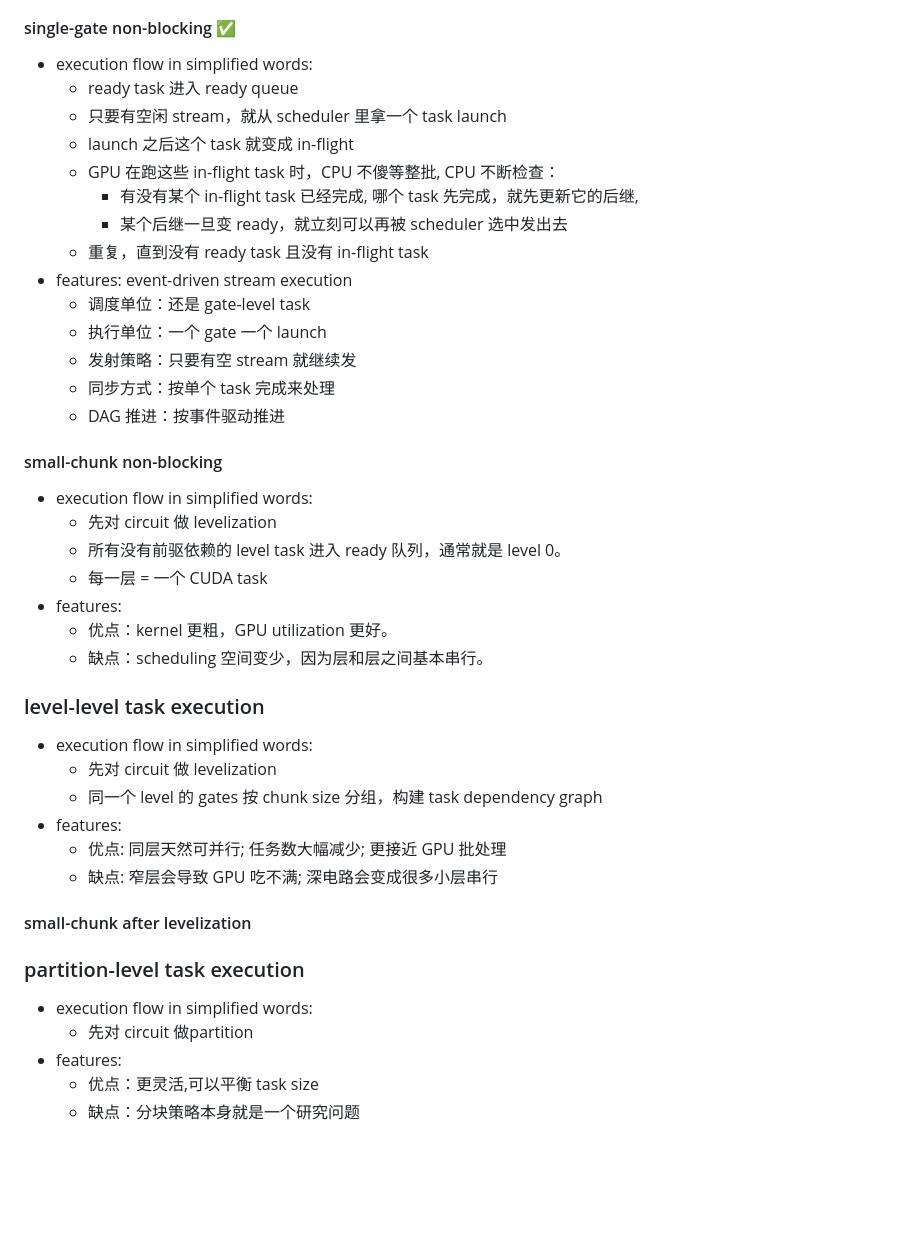
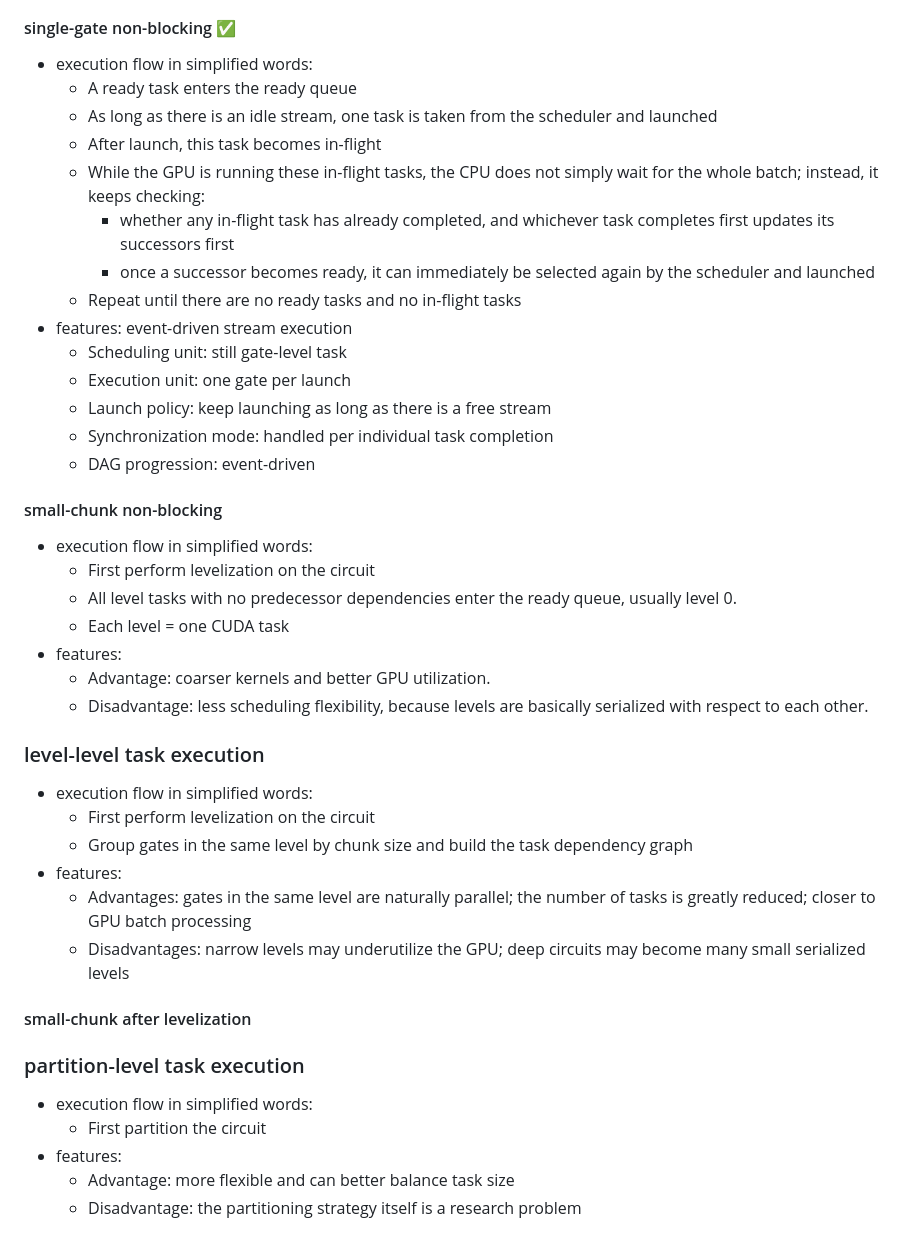
Before and after one commit to Yuanbao2000/CS757_FinalProject, a Markdown page: README.md, the part around one of its changes. GitHub-like rendering; blank space fills up the shorter version.

```diff
--- a/README.md
+++ b/README.md
@@ -90,42 +90,42 @@ make clean: clear up build artifacts
 
 #### single-gate non-blocking ✅
 - execution flow in simplified words:
-  - ready task 进入 ready queue
-  - 只要有空闲 stream，就从 scheduler 里拿一个 task launch
-  - launch 之后这个 task 就变成 in-flight
-  - GPU 在跑这些 in-flight task 时，CPU 不傻等整批, CPU 不断检查：
-    - 有没有某个 in-flight task 已经完成, 哪个 task 先完成，就先更新它的后继,
-    - 某个后继一旦变 ready，就立刻可以再被 scheduler 选中发出去
-  - 重复，直到没有 ready task 且没有 in-flight task
+  - A ready task enters the ready queue
+  - As long as there is an idle stream, one task is taken from the scheduler and launched
+  - After launch, this task becomes in-flight
+  - While the GPU is running these in-flight tasks, the CPU does not simply wait for the whole batch; instead, it keeps checking:
+    - whether any in-flight task has already completed, and whichever task completes first updates its successors first
+    - once a successor becomes ready, it can immediately be selected again by the scheduler and launched
+  - Repeat until there are no ready tasks and no in-flight tasks
 - features: event-driven stream execution
-  - 调度单位：还是 gate-level task
-  - 执行单位：一个 gate 一个 launch
-  - 发射策略：只要有空 stream 就继续发
-  - 同步方式：按单个 task 完成来处理
-  - DAG 推进：按事件驱动推进
+  - Scheduling unit: still gate-level task
+  - Execution unit: one gate per launch
+  - Launch policy: keep launching as long as there is a free stream
+  - Synchronization mode: handled per individual task completion
+  - DAG progression: event-driven
 
 #### small-chunk non-blocking
 - execution flow in simplified words:
-  - 先对 circuit 做 levelization
-  - 所有没有前驱依赖的 level task 进入 ready 队列，通常就是 level 0。
-  - 每一层 = 一个 CUDA task
+  - First perform levelization on the circuit
+  - All level tasks with no predecessor dependencies enter the ready queue, usually level 0.
+  - Each level = one CUDA task
 - features:
-  - 优点：kernel 更粗，GPU utilization 更好。
-  - 缺点：scheduling 空间变少，因为层和层之间基本串行。
+  - Advantage: coarser kernels and better GPU utilization.
+  - Disadvantage: less scheduling flexibility, because levels are basically serialized with respect to each other.
 
 ### level-level task execution
 - execution flow in simplified words:
-  - 先对 circuit 做 levelization
-  - 同一个 level 的 gates 按 chunk size 分组，构建 task dependency graph
+  - First perform levelization on the circuit
+  - Group gates in the same level by chunk size and build the task dependency graph
 - features:
-  - 优点: 同层天然可并行; 任务数大幅减少; 更接近 GPU 批处理
-  - 缺点: 窄层会导致 GPU 吃不满; 深电路会变成很多小层串行
+  - Advantages: gates in the same level are naturally parallel; the number of tasks is greatly reduced; closer to GPU batch processing
+  - Disadvantages: narrow levels may underutilize the GPU; deep circuits may become many small serialized levels
 
 #### small-chunk after levelization
 
 ### partition-level task execution
 - execution flow in simplified words:
-  - 先对 circuit 做partition
+  - First partition the circuit
 - features:
-  - 优点：更灵活,可以平衡 task size
-  - 缺点：分块策略本身就是一个研究问题
+  - Advantage: more flexible and can better balance task size
+  - Disadvantage: the partitioning strategy itself is a research problem
```
Also changed, not shown: other parts of README.md (+53 -53 lines).
